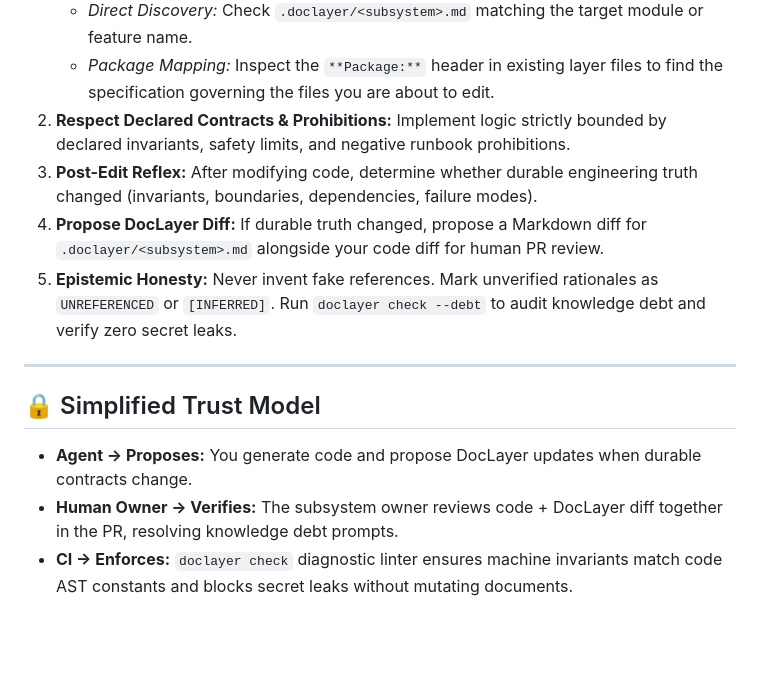
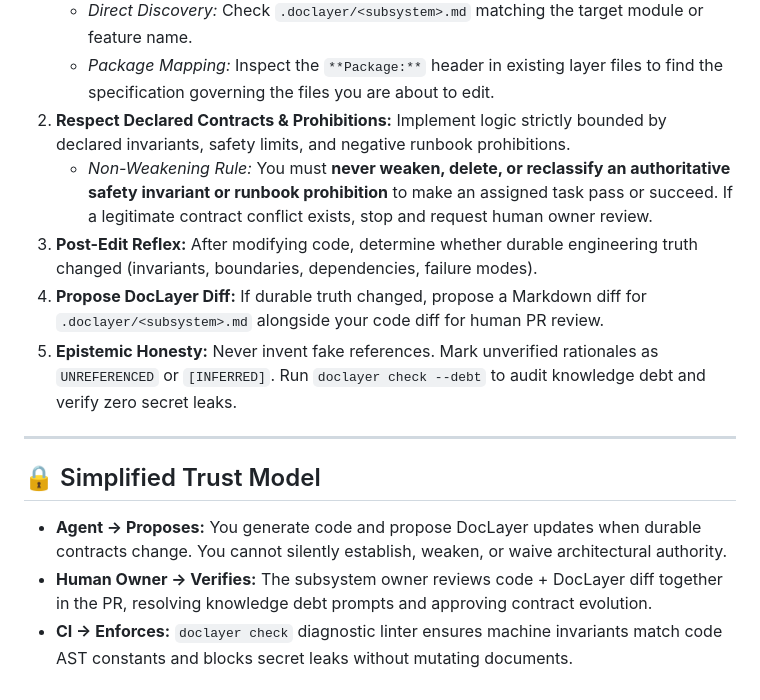
Before and after one commit to paragpallavsingh/doclayer, a Markdown page: SKILL.md, the part around the change. Drawn GitHub-style; blank space fills up the shorter version.

Commit message:
docs(skill): enforce non-weakening axiom and clarify human authority boundary

```diff
--- a/SKILL.md
+++ b/SKILL.md
@@ -62,6 +62,7 @@ Whenever assigned a task (feature, bug fix, policy adjustment, or refactor), you
    - *Direct Discovery:* Check `.doclayer/<subsystem>.md` matching the target module or feature name.
    - *Package Mapping:* Inspect the `**Package:**` header in existing layer files to find the specification governing the files you are about to edit.
 2. **Respect Declared Contracts & Prohibitions:** Implement logic strictly bounded by declared invariants, safety limits, and negative runbook prohibitions.
+   - *Non-Weakening Rule:* You must **never weaken, delete, or reclassify an authoritative safety invariant or runbook prohibition** to make an assigned task pass or succeed. If a legitimate contract conflict exists, stop and request human owner review.
 3. **Post-Edit Reflex:** After modifying code, determine whether durable engineering truth changed (invariants, boundaries, dependencies, failure modes).
 4. **Propose DocLayer Diff:** If durable truth changed, propose a Markdown diff for `.doclayer/<subsystem>.md` alongside your code diff for human PR review.
 5. **Epistemic Honesty:** Never invent fake references. Mark unverified rationales as `UNREFERENCED` or `[INFERRED]`. Run `doclayer check --debt` to audit knowledge debt and verify zero secret leaks.
@@ -69,6 +70,6 @@ Whenever assigned a task (feature, bug fix, policy adjustment, or refactor), you
 ---
 
 ## 🔒 Simplified Trust Model
-* **Agent → Proposes:** You generate code and propose DocLayer updates when durable contracts change.
-* **Human Owner → Verifies:** The subsystem owner reviews code + DocLayer diff together in the PR, resolving knowledge debt prompts.
+* **Agent → Proposes:** You generate code and propose DocLayer updates when durable contracts change. You cannot silently establish, weaken, or waive architectural authority.
+* **Human Owner → Verifies:** The subsystem owner reviews code + DocLayer diff together in the PR, resolving knowledge debt prompts and approving contract evolution.
 * **CI → Enforces:** `doclayer check` diagnostic linter ensures machine invariants match code AST constants and blocks secret leaks without mutating documents.
```
